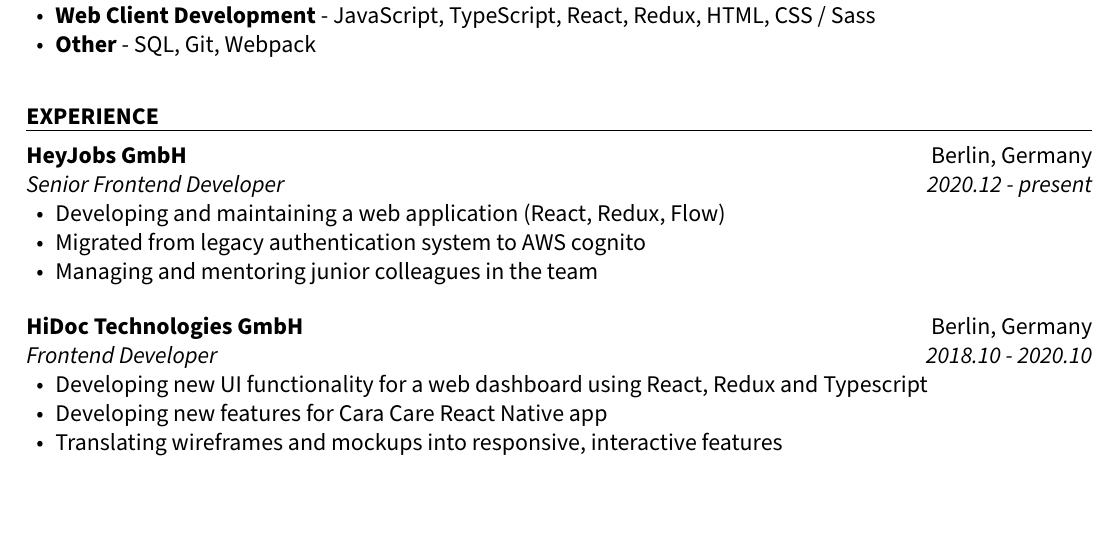
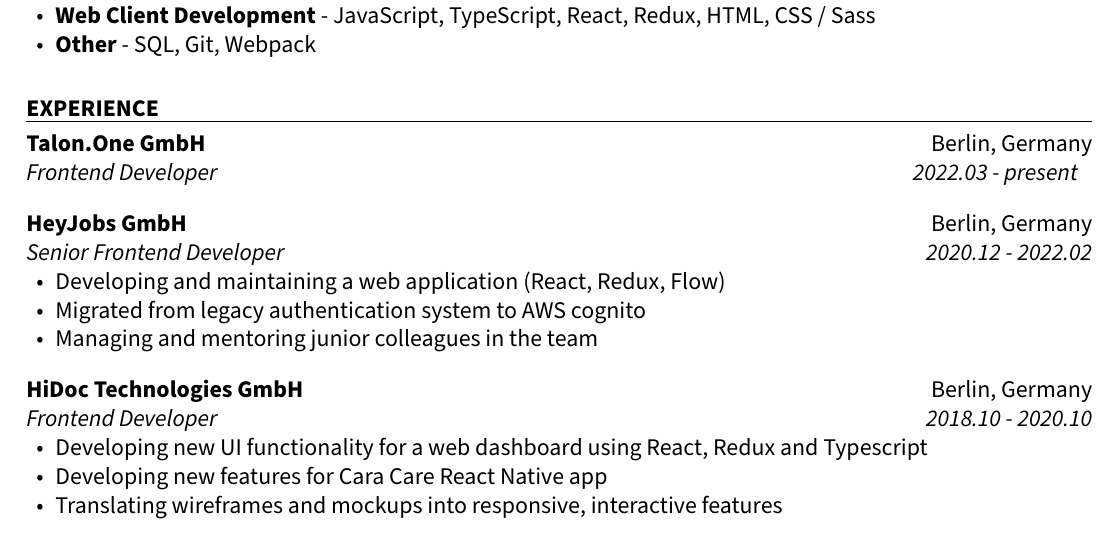
Before and after one commit to janczizikow/resume, a LaTeX CV (resume.tex): part of the page, cut so that both start at the same text. Compiled offline with pdfLaTeX.

Commit message:
add Talon.One

```diff
--- a/resume.tex
+++ b/resume.tex
@@ -39,7 +39,10 @@
 \end{ResumeSection}
 
 \begin{ResumeSection}{experience}
-    \begin{ResumeSubsection}{org={HeyJobs GmbH},location={Berlin, Germany},position={Senior Frontend Developer},duration={2020.12 - present}}
+    \begin{ResumeSubsection}{org={Talon.One GmbH},location={Berlin, Germany},position={Frontend Developer},duration={2022.03 - present}}
+    \end{ResumeSubsection}
+
+    \begin{ResumeSubsection}{org={HeyJobs GmbH},location={Berlin, Germany},position={Senior Frontend Developer},duration={2020.12 - 2022.02}}
         \begin{itemize}
             \item Developing and maintaining a web application (React, Redux, Flow)
             \item Migrated from legacy authentication system to AWS cognito
```
